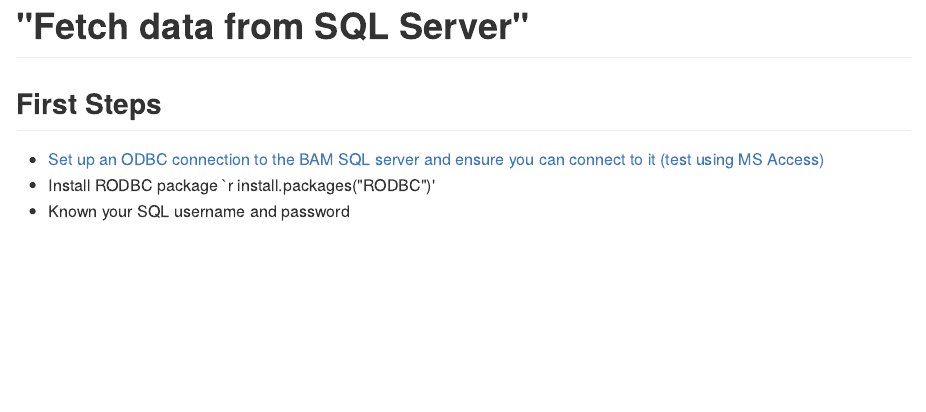
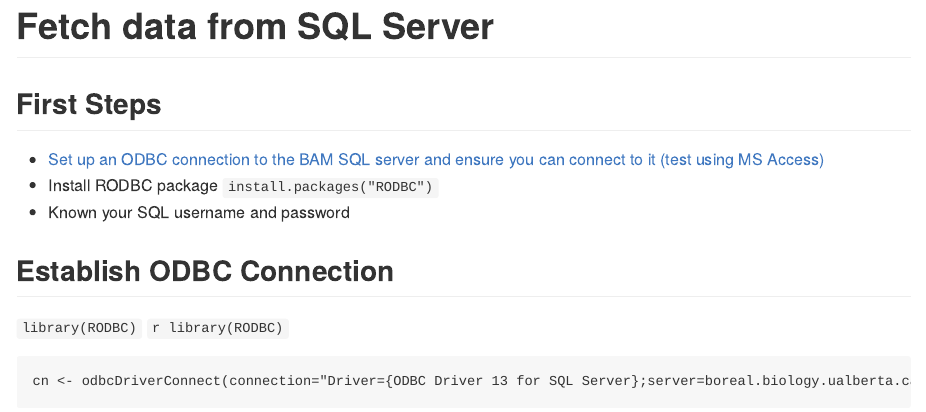
Before and after one commit to borealbirds/tutorials, an R Markdown document (fetch-data-from-sql-server-to-r/README.Rmd): the page in a window 1100 px wide, from its top. The pictures show the output file fetch-data-from-sql-server-to-r/README.md that the author committed with the source, drawn offline in the style of GitHub.

Commit message:
testing file formats for readme

````diff
--- a/fetch-data-from-sql-server-to-r/README.Rmd
+++ b/fetch-data-from-sql-server-to-r/README.Rmd
@@ -7,6 +1,16 @@
+Fetch data from SQL Server
+====
 
 ## First Steps
 
 * [Set up an ODBC connection to the BAM SQL server and ensure you can connect to it (test using MS Access) ](https://github.com/borealbirds/tutorials/blob/master/establish-odbc-to-sql-server/README.md)
-* Install RODBC package `r install.packages("RODBC")'
+* Install RODBC package `install.packages("RODBC")`
 * Known your SQL username and password
+
+## Establish ODBC Connection
+`library(RODBC)`
+`r library(RODBC)`
+
+``` {r}
+cn <- odbcDriverConnect(connection="Driver={ODBC Driver 13 for SQL Server};server=boreal.biology.ualberta.ca;trusted_connection=no; UID=userid; PWD=pwd;")
+```
````
Also changed, not shown: fetch-data-from-sql-server-to-r/README.html (added), fetch-data-from-sql-server-to-r/README.md, fetch-data-from-sql-server-to-r/README.Rmd (6 more changed lines).
